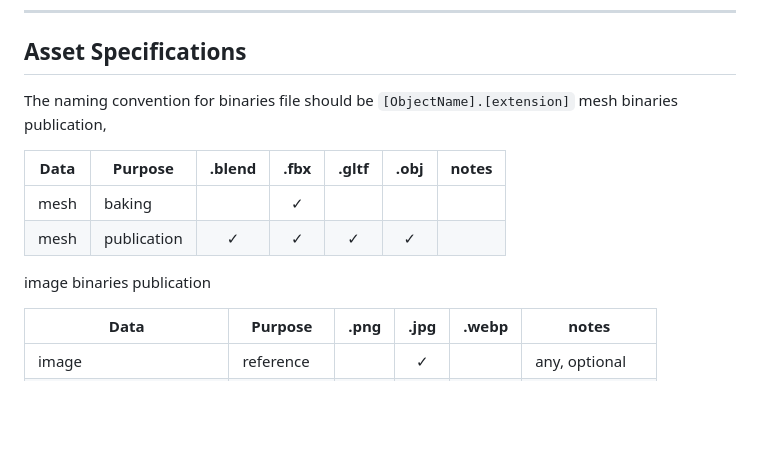
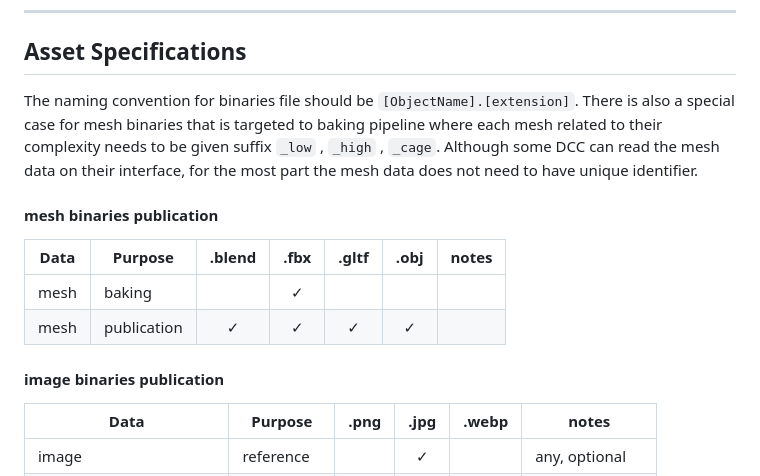
Before and after one commit to MozzarellaARC/naming-convention, a Markdown page: README.md, the part around the change. GitHub-like rendering; blank space fills up the shorter version.

Commit message:
whatever

```diff
--- a/README.md
+++ b/README.md
@@ -83,15 +83,16 @@ And here is how the data naming convention should be written:
 
 ## **Asset Specifications**
 
-The naming convention for binaries file should be `[ObjectName].[extension]`
-mesh binaries publication,
+The naming convention for binaries file should be `[ObjectName].[extension]`. There is also a special case for mesh binaries that is targeted to baking pipeline where each mesh related to their complexity needs to be given suffix `_low` , `_high` , `_cage`. Although some DCC can read the mesh data on their interface, for the most part the mesh data does not need to have unique identifier.
+
+#### **mesh binaries publication**
 
 | Data | Purpose     | .blend | .fbx | .gltf | .obj | notes |
 | ---- | ----------- | :----: | :--: | :---: | :--: | ----- |
 | mesh | baking      |        |  ✓   |       |      |       |
 | mesh | publication |   ✓    |  ✓   |   ✓   |  ✓   |       |
 
-image binaries publication
+#### **image binaries publication**
 
 | Data                   | Purpose     | .png | .jpg | .webp | notes           |
 | ---------------------- | ----------- | :--: | :--: | :---: | --------------- |
```
